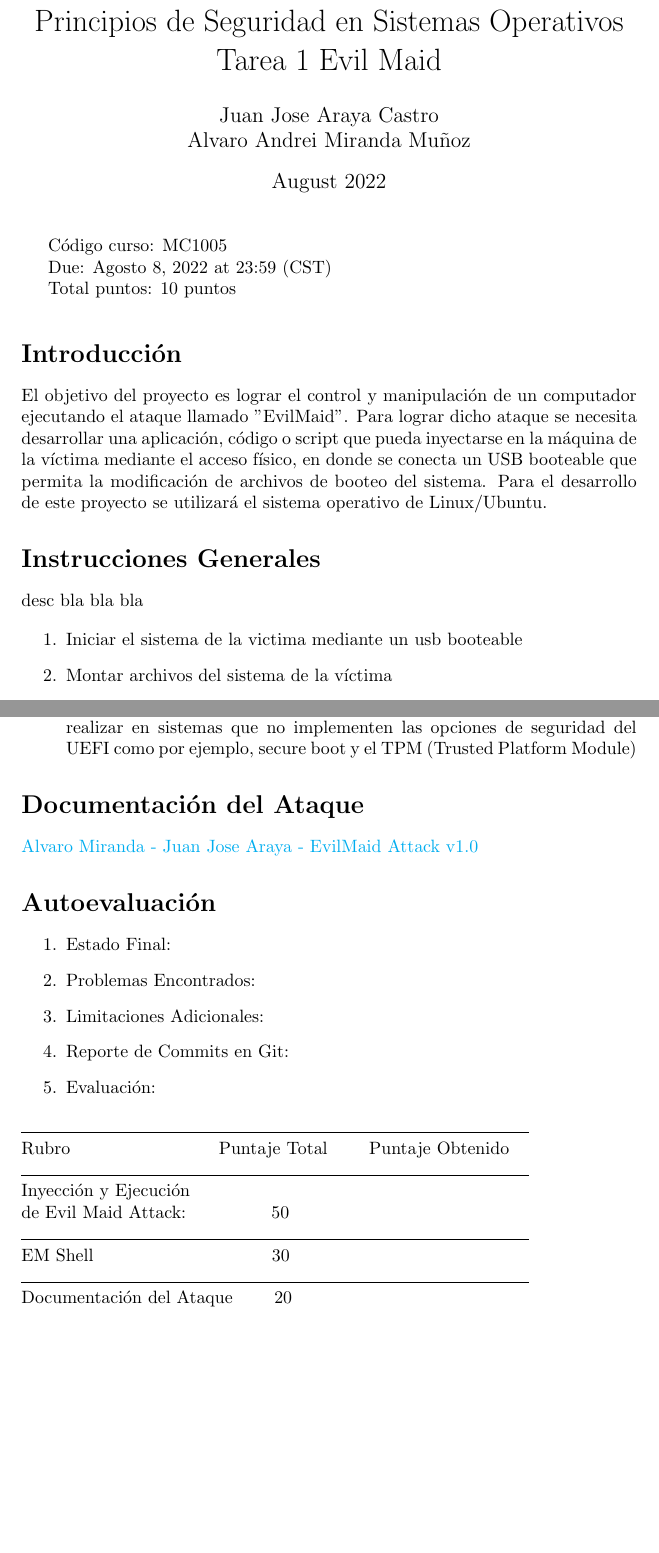
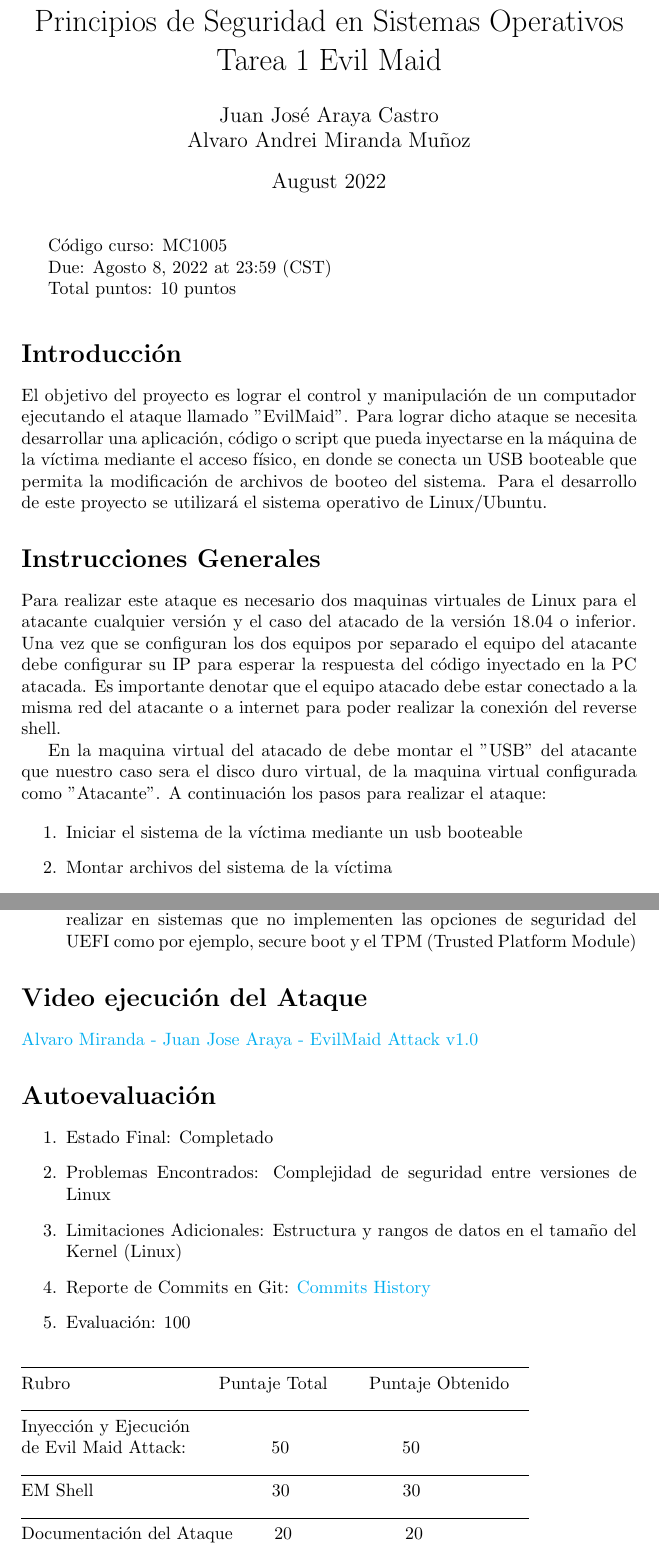
Before and after one commit to varitomirandacr/SeguridadSO_EvilMaid, a LaTeX problem sheet (Tarea 1.tex): two parts of pages 1 and 3 of 4 before the commit and two parts of pages 1 and 3 of 5 after it, joined at a grey line, cut so that both start at the same text, the shorter picture padded with empty space. Compiled offline with pdfLaTeX.

Commit message:
Documentation Done and PDF Generated

```diff
--- a/Tarea 1.tex
+++ b/Tarea 1.tex
@@ -15,7 +15,7 @@
 \urlstyle{same}
 
 \title{Principios de Seguridad en Sistemas Operativos \\ Tarea 1 Evil Maid}
-\author{Juan Jose Araya Castro \\
+\author{Juan José Araya Castro \\
 Alvaro Andrei Miranda Muñoz}
 \date{August 2022}
 
@@ -34,10 +34,12 @@ El objetivo del proyecto es lograr el control y manipulación de un computador e
 
 \section*{Instrucciones Generales}
 
-desc bla bla bla
+Para realizar este ataque es necesario dos maquinas virtuales de Linux para el atacante cualquier versión y el caso del atacado de la versión 18.04 o inferior. Una vez que se configuran los dos equipos por separado el equipo del atacante debe configurar su IP para esperar la respuesta del código inyectado en la PC atacada. Es importante denotar que el equipo atacado debe estar conectado a la misma red del atacante o a internet para poder realizar la conexión del reverse shell.
+
+En la maquina virtual del atacado de debe montar el "USB" del atacante que nuestro caso sera el disco duro virtual, de la maquina virtual configurada como "Atacante". A continuación los pasos para realizar el ataque:
 
 \begin{enumerate}
-  \item Iniciar el sistema de la victima mediante un usb booteable
+  \item Iniciar el sistema de la víctima mediante un usb booteable
 
   \item Montar archivos del sistema de la víctima
 
@@ -96,29 +98,29 @@ Por otra parte durante la investigación del proyecto encontramos algunas fuente
 
 \end{enumerate}
 
-\section*{Documentación del Ataque}
+\section*{Video ejecución del Ataque}
 
 \href{https://drive.google.com/file/d/16Z2BiQohqdr1lCqQlngj6nGgPOOHObtK/view?usp=sharing}{Alvaro Miranda - Juan Jose Araya - EvilMaid Attack v1.0}
 
 \section*{Autoevaluación}
 
 \begin{enumerate}
-    \item Estado Final:
-    \item Problemas Encontrados:
-    \item Limitaciones Adicionales:
-    \item Reporte de Commits en Git:
-    \item Evaluación:
+    \item Estado Final: Completado
+    \item Problemas Encontrados: Complejidad de seguridad entre versiones de Linux
+    \item Limitaciones Adicionales: Estructura y rangos de datos en el tamaño del Kernel (Linux)
+    \item Reporte de Commits en Git: \href{https://github.com/varitomirandacr/SeguridadSO_EvilMaid/commits/main}{Commits History}
+    \item Evaluación: 100%
 \end{enumerate}
 
     \noindent\rule{10cm}{0.4pt} \\
     Rubro   \qquad \qquad \qquad \qquad Puntaje Total    \qquad  Puntaje Obtenido \\
     \noindent\rule{10cm}{0.4pt} \\
     Inyección y Ejecución \\
-    de Evil Maid Attack: \qquad \qquad \ 50 \qquad \\
+    de Evil Maid Attack: \qquad \qquad \ 50 \qquad \qquad \qquad50 \\
     \noindent\rule{10cm}{0.1pt} \\
-    EM Shell \qquad \qquad \qquad \qquad \quad \ \ 30 \qquad \\
+    EM Shell \qquad \qquad \qquad \qquad \quad \ \ 30 \qquad \qquad \qquad 30\\
     \noindent\rule{10cm}{0.1pt} \\
-    Documentación del Ataque \qquad 20 \qquad
+    Documentación del Ataque \qquad 20 \qquad \qquad \qquad 20
 
 \section*{Lecciones Aprendidas}
 
```
Also changed, not shown: Sistemas_Operativos___Tarea_1.pdf (added), Tarea 1.tex (2 more changed lines).
